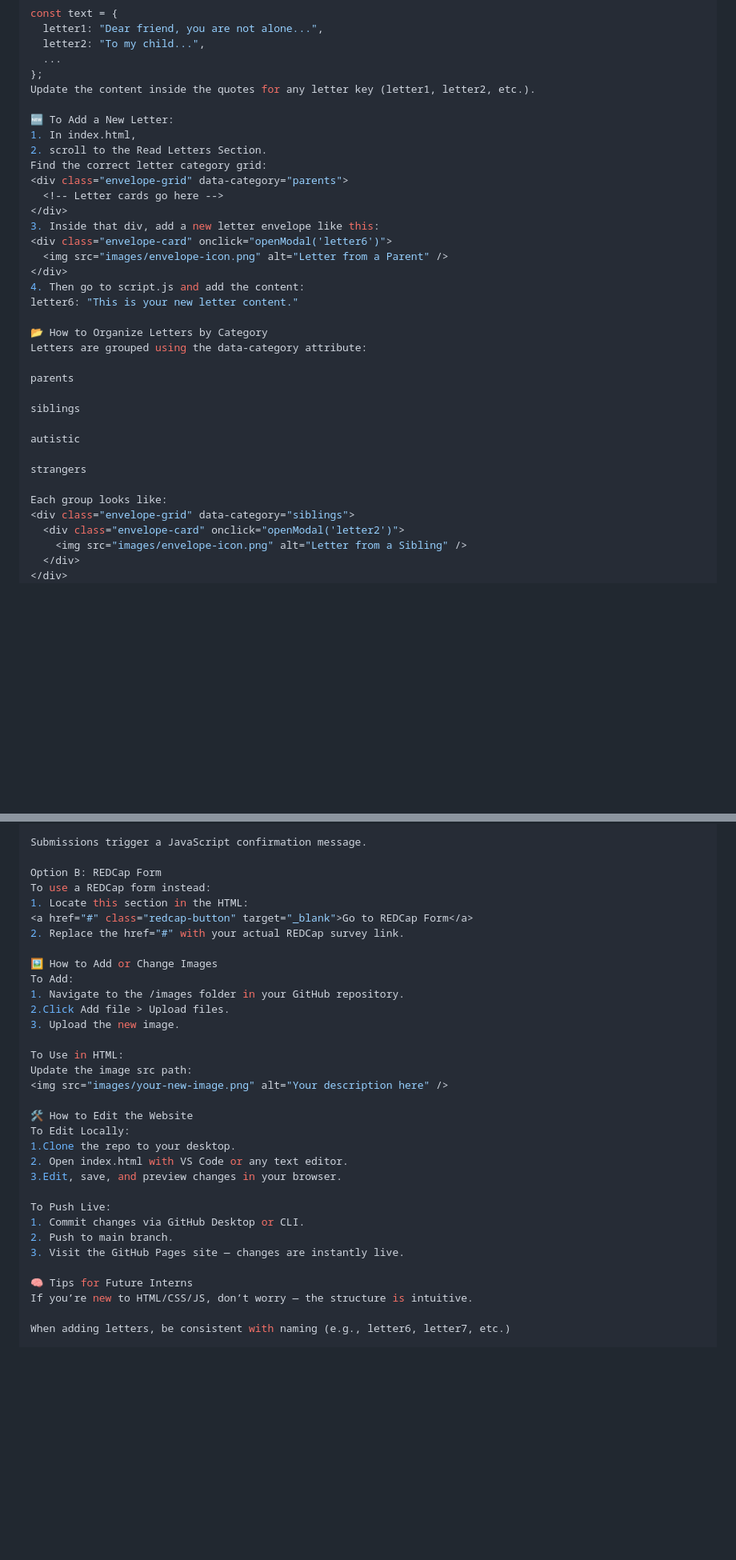
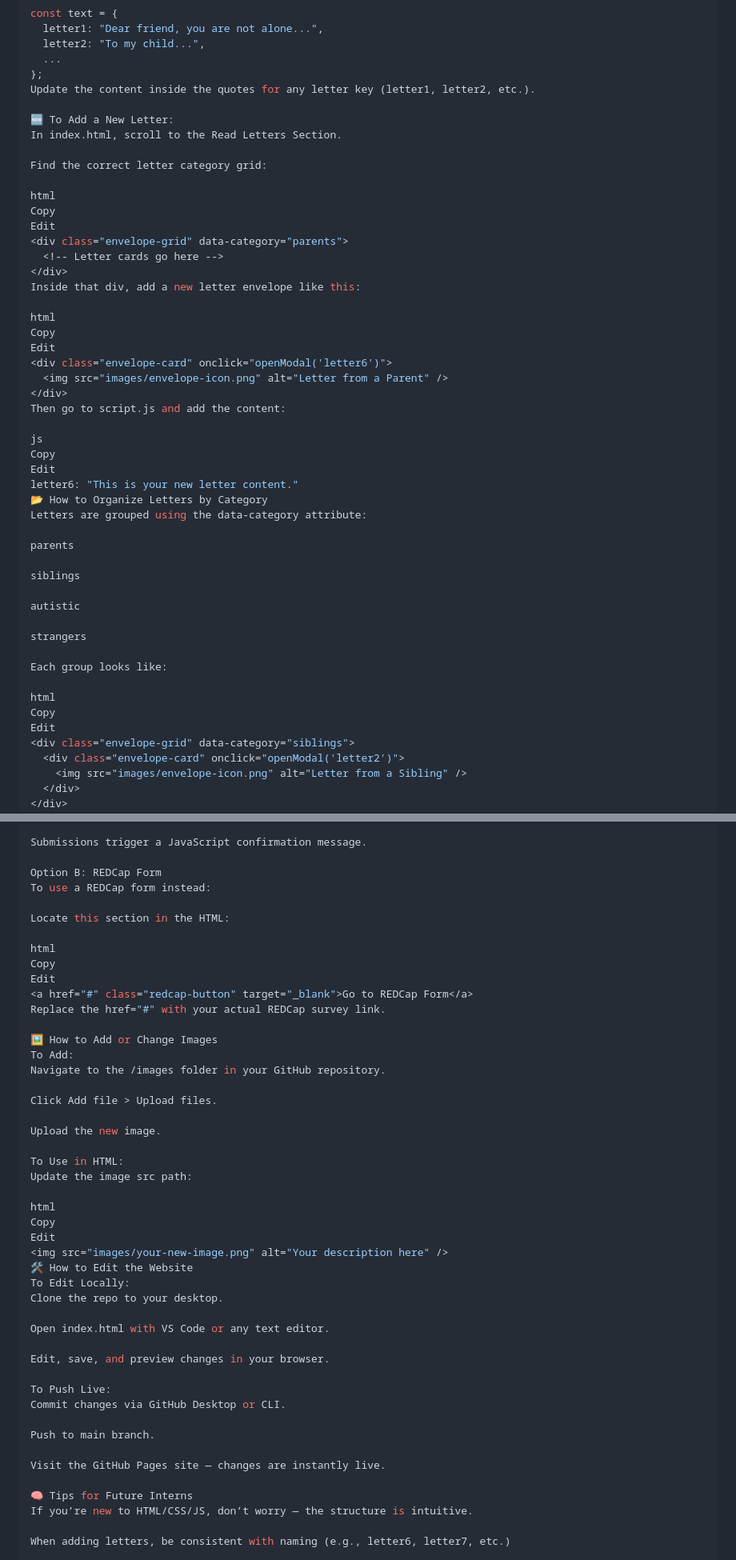
Before and after one commit to BMCAutismFriendly/SHARE-Space, a Markdown page: README.md, 2 parts joined by grey strips. Shown at 80% size. Drawn GitHub-style; blank space fills up the shorter version.

```diff
--- a/README.md
+++ b/README.md
@@ -33,19 +33,30 @@ const text = {
 Update the content inside the quotes for any letter key (letter1, letter2, etc.).
 
 🆕 To Add a New Letter:
-1. In index.html,
-2. scroll to the Read Letters Section.
+In index.html, scroll to the Read Letters Section.
+
 Find the correct letter category grid:
+
+html
+Copy
+Edit
 <div class="envelope-grid" data-category="parents">
   <!-- Letter cards go here -->
 </div>
-3. Inside that div, add a new letter envelope like this:
+Inside that div, add a new letter envelope like this:
+
+html
+Copy
+Edit
 <div class="envelope-card" onclick="openModal('letter6')">
   <img src="images/envelope-icon.png" alt="Letter from a Parent" />
 </div>
-4. Then go to script.js and add the content:
+Then go to script.js and add the content:
+
+js
+Copy
+Edit
 letter6: "This is your new letter content."
-
 📂 How to Organize Letters by Category
 Letters are grouped using the data-category attribute:
 
@@ -58,6 +69,10 @@ autistic
 strangers
 
 Each group looks like:
+
+html
+Copy
+Edit
 <div class="envelope-grid" data-category="siblings">
   <div class="envelope-card" onclick="openModal('letter2')">
     <img src="images/envelope-icon.png" alt="Letter from a Sibling" />
@@ -83,30 +98,44 @@ Submissions trigger a JavaScript confirmation message.
 
 Option B: REDCap Form
 To use a REDCap form instead:
-1. Locate this section in the HTML:
+
+Locate this section in the HTML:
+
+html
+Copy
+Edit
 <a href="#" class="redcap-button" target="_blank">Go to REDCap Form</a>
-2. Replace the href="#" with your actual REDCap survey link.
+Replace the href="#" with your actual REDCap survey link.
 
 🖼️ How to Add or Change Images
 To Add:
-1. Navigate to the /images folder in your GitHub repository.
-2.Click Add file > Upload files.
-3. Upload the new image.
+Navigate to the /images folder in your GitHub repository.
+
+Click Add file > Upload files.
+
+Upload the new image.
 
 To Use in HTML:
 Update the image src path:
+
+html
+Copy
+Edit
 <img src="images/your-new-image.png" alt="Your description here" />
-
 🛠️ How to Edit the Website
 To Edit Locally:
-1.Clone the repo to your desktop.
-2. Open index.html with VS Code or any text editor.
-3.Edit, save, and preview changes in your browser.
+Clone the repo to your desktop.
+
+Open index.html with VS Code or any text editor.
+
+Edit, save, and preview changes in your browser.
 
 To Push Live:
-1. Commit changes via GitHub Desktop or CLI.
-2. Push to main branch.
-3. Visit the GitHub Pages site — changes are instantly live.
+Commit changes via GitHub Desktop or CLI.
+
+Push to main branch.
+
+Visit the GitHub Pages site — changes are instantly live.
 
 🧠 Tips for Future Interns
 If you’re new to HTML/CSS/JS, don’t worry — the structure is intuitive.
```
